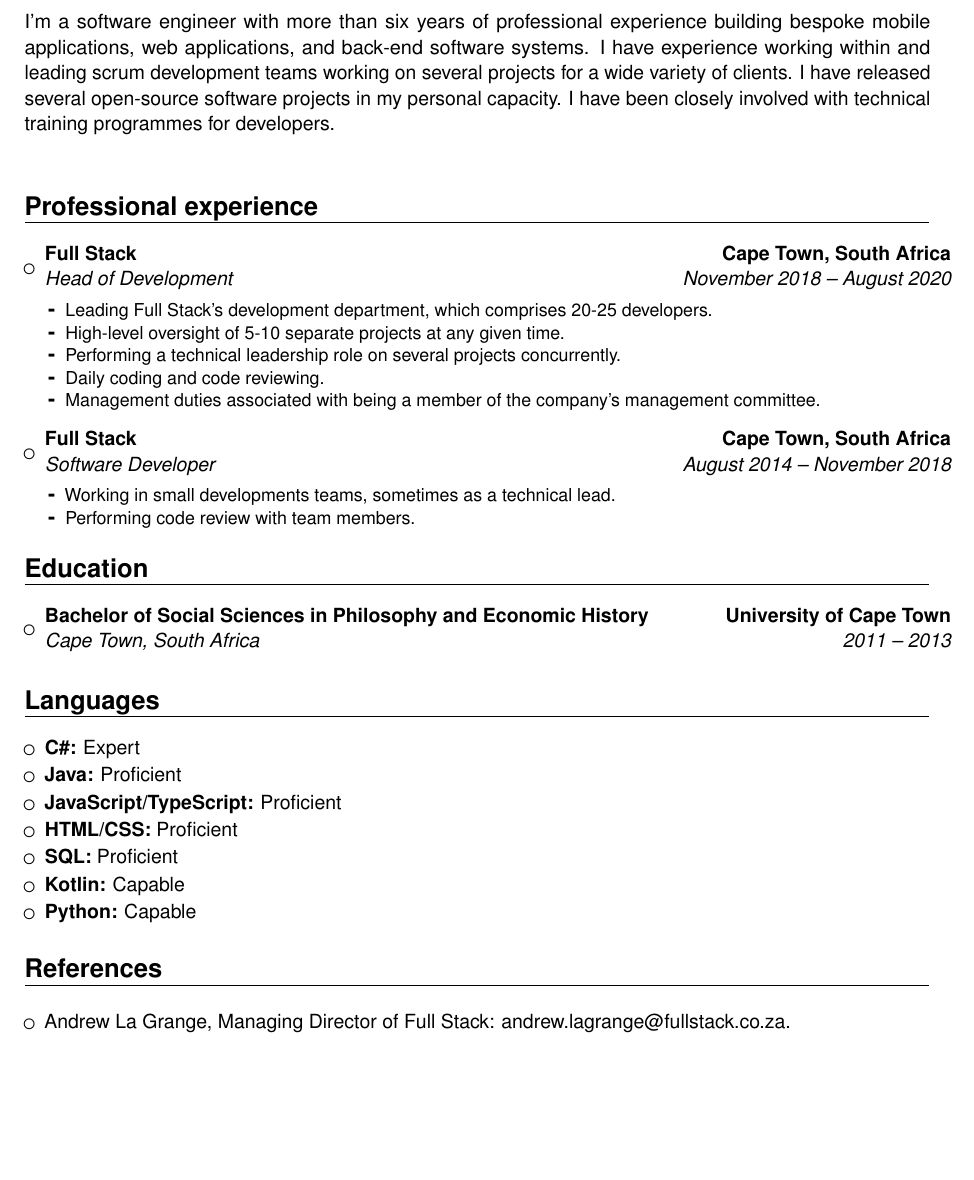
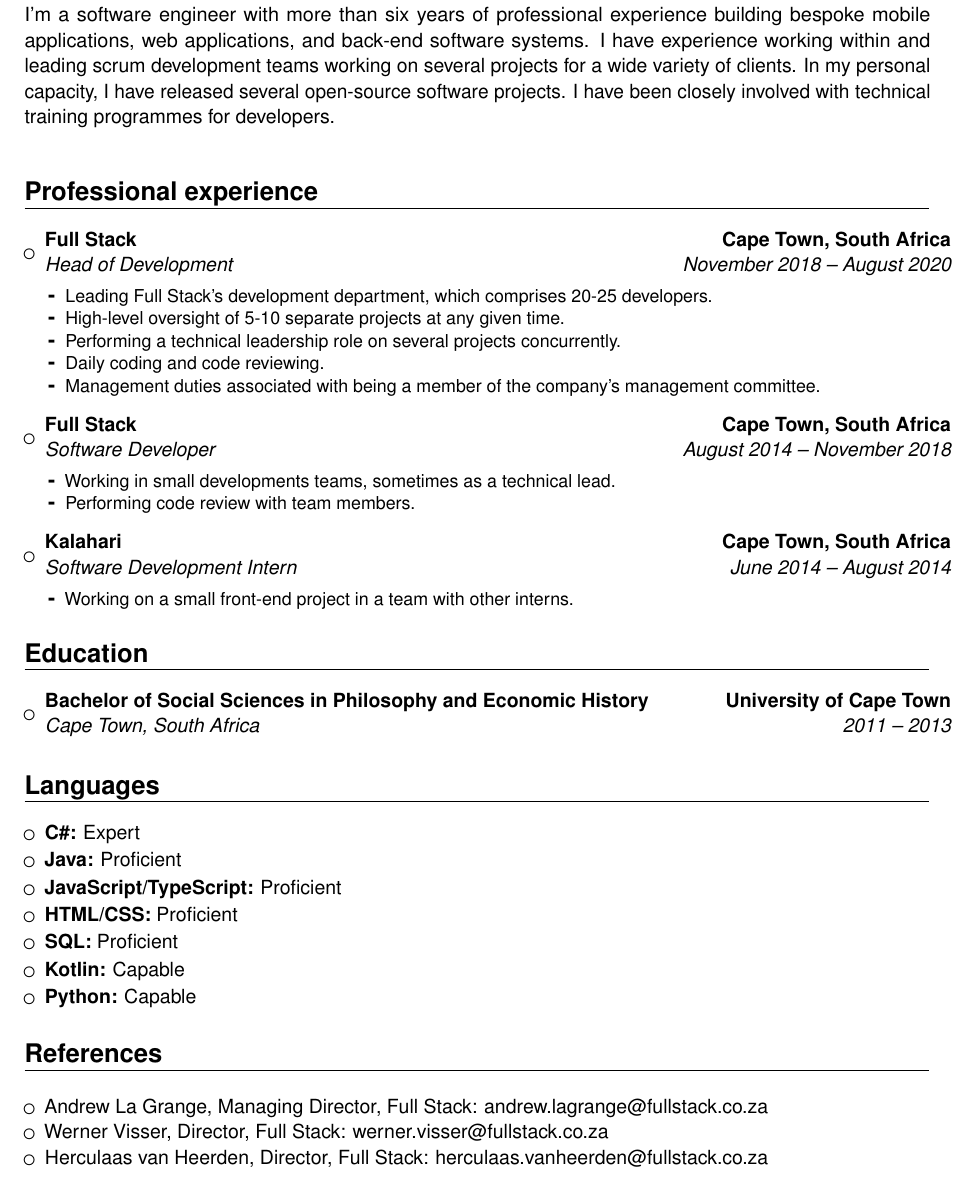
Before and after one commit to lukepothier/lukepothier.com, a LaTeX CV (cv.tex): part of the page before the commit and part of page 1 of 2 after it, cut so that both start at the same text, the shorter picture padded with empty space. Compiled offline with pdfLaTeX.

Commit message:
Minor CV update

```diff
--- a/cv.tex
+++ b/cv.tex
@@ -17,7 +17,7 @@
 
 \usepackage[utf8]{inputenc}
 
-\usepackage[left=2cm, right=2cm, top=2cm]{geometry}
+\usepackage[left=2cm, right=2cm, top=1.7cm]{geometry}
 
 \usepackage{import}
 
@@ -61,6 +63,14 @@
 \begin{itemize}
 \item Working in small developments teams, sometimes as a technical lead.
 \item Performing code review with team members.
+\end{itemize}
+}}
+
+\vspace{4pt}
+
+\item{\cventry{June 2014 -- August 2014}{Software Development Intern}{Kalahari}{Cape Town, South Africa}{}{\vspace{3pt}
+\begin{itemize}
+\item Working on a small front-end project in a team with other interns.
 \end{itemize}
 }}
 
@@ -118,7 +128,9 @@
 
 \begin{itemize}
 
-\item Andrew La Grange, Managing Director of Full Stack: andrew.lagrange@fullstack.co.za.
+\item Andrew La Grange, Managing Director, Full Stack: andrew.lagrange@fullstack.co.za
+\item Werner Visser, Director, Full Stack: werner.visser@fullstack.co.za
+\item Herculaas van Heerden, Director, Full Stack: herculaas.vanheerden@fullstack.co.za
 
 \end{itemize}
 
```
Also changed, not shown: src/files/cv.pdf, cv.tex (4 more changed lines), 1 other file.
